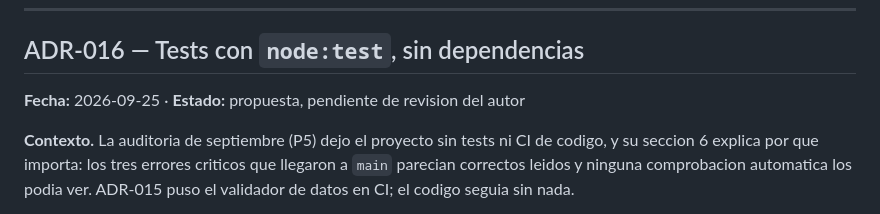
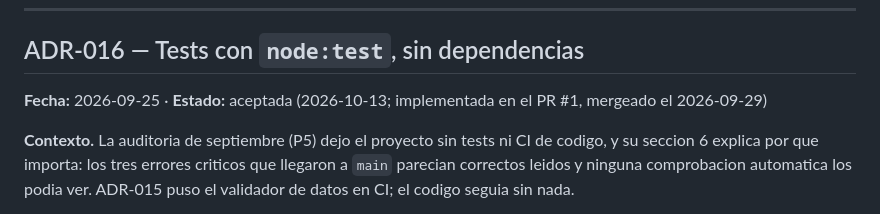
Before and after one commit to lifelece/orinoco-digital, a Markdown page: docs/DECISIONS.md, the part around the change. Rendered like a GitHub page.

```diff
--- a/docs/DECISIONS.md
+++ b/docs/DECISIONS.md
@@ -440,7 +440,7 @@ integra en el suyo en vez de duplicarse.
 
 ## ADR-016 — Tests con `node:test`, sin dependencias
 
-**Fecha:** 2026-09-25 · **Estado:** propuesta, pendiente de revision del autor
+**Fecha:** 2026-09-25 · **Estado:** aceptada (2026-10-13; implementada en el PR #1, mergeado el 2026-09-29)
 
 **Contexto.** La auditoria de septiembre (P5) dejo el proyecto sin tests ni CI
 de codigo, y su seccion 6 explica por que importa: los tres errores criticos
```
Also changed, not shown: MEMORY.md (+2 -3 lines).
